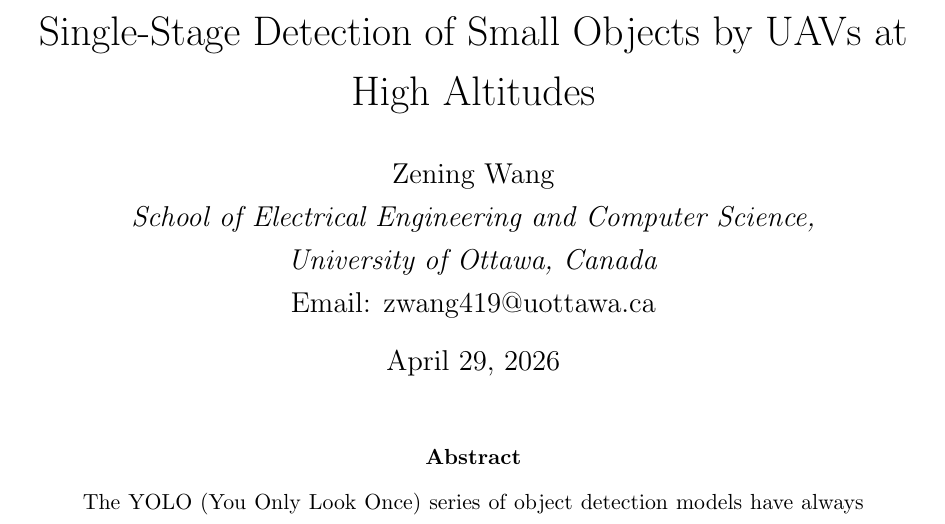
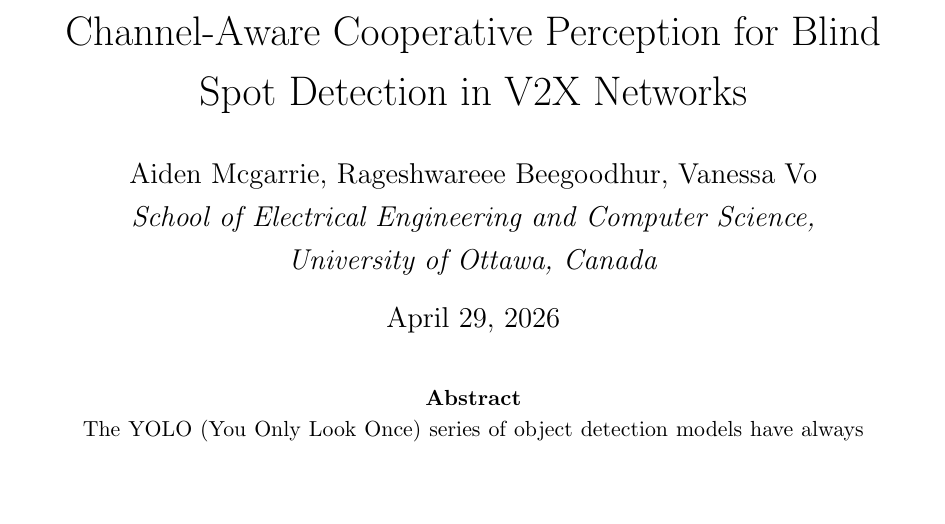
Before and after one commit to Cocorico03/Honours-Project-Final-Report, a LaTeX paper (main.tex): part of page 1 of 14, cut at the place of the change, the shorter picture padded with empty space. Compiled offline with pdfLaTeX.

Commit message:
coverpage

```diff
--- a/main.tex
+++ b/main.tex
@@ -307,10 +307,10 @@
 \usepackage[includehead,left=3.25cm,right=2.5cm,top=2.5cm,headsep=1.5cm,headheight=0.0cm,bottom=2.5cm,footskip=1.0cm]{geometry}
 \raggedbottom
 
-\title{Single-Stage Detection of Small Objects by UAVs at High Altitudes}
+\title{Channel-Aware Cooperative Perception for Blind Spot Detection in V2X Networks}
 
 
-\author{Zening Wang \\ \textit{School of Electrical Engineering and Computer Science,} \\ \textit{University of Ottawa, Canada} \\ Email: zwang419@uottawa.ca}
+\author{Aiden Mcgarrie, Rageshwareee Beegoodhur, Vanessa Vo \\ \textit{School of Electrical Engineering and Computer Science,} \\ \textit{University of Ottawa, Canada}}
 
 
 
```
